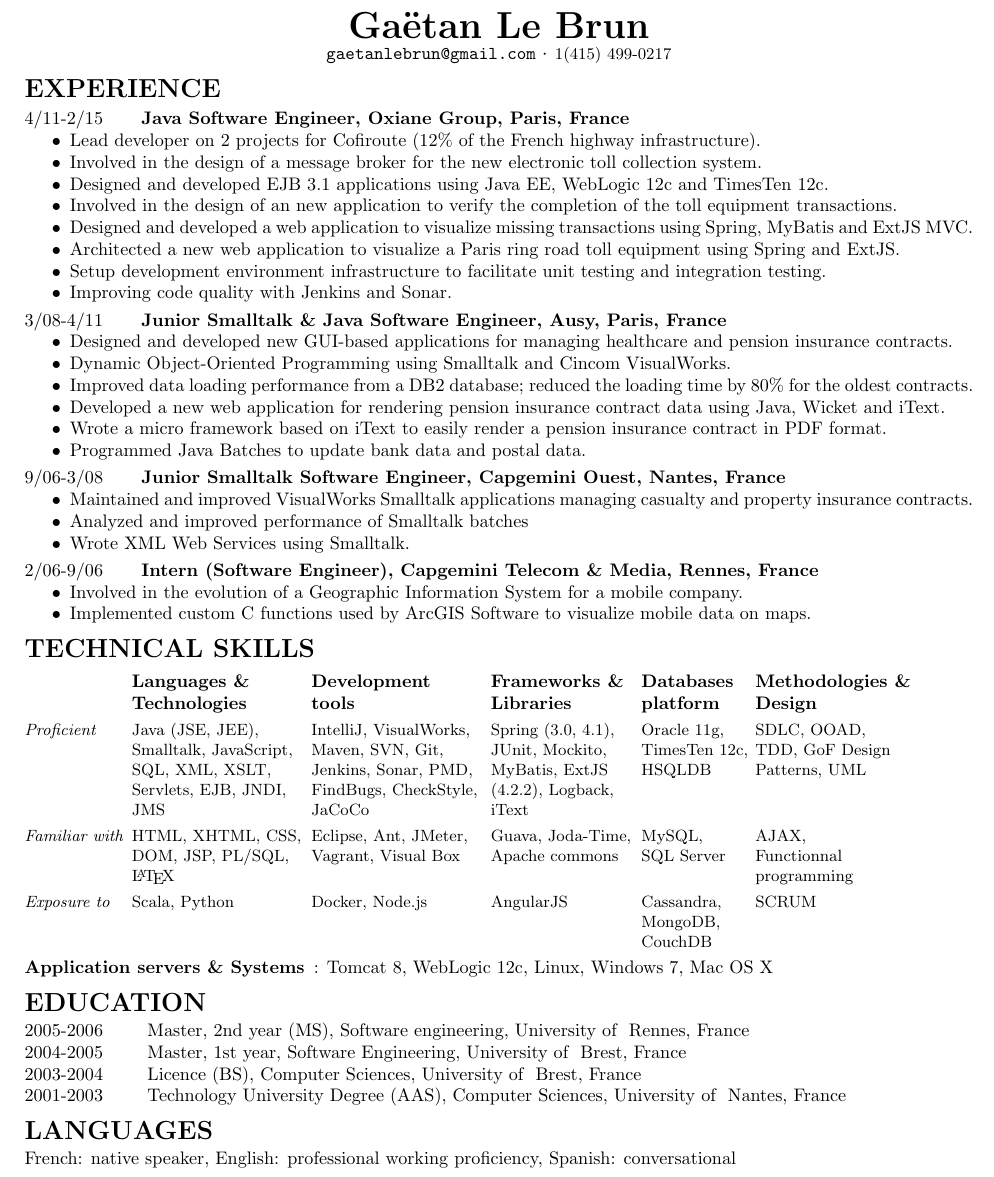
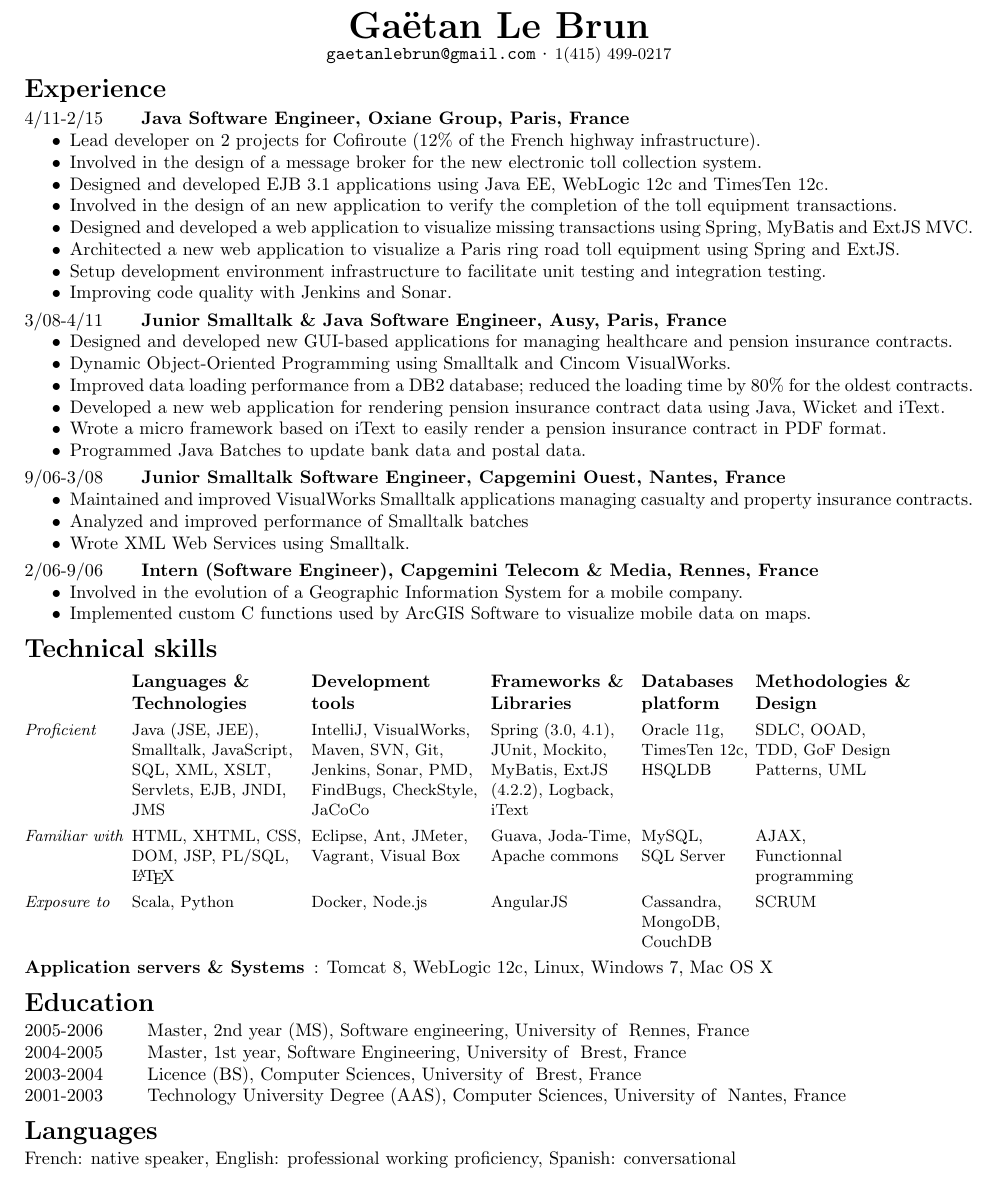
Before and after one commit to gaetanlebrun/my-resume, a LaTeX CV (Gaetan-Le-Brun-resume.tex, which reads education.tex, experience.tex, languages.tex): part of the page, cut so that both start at the same text. Compiled offline with pdfLaTeX.

Commit message:
Changed the sections title

```diff
--- a/education.tex
+++ b/education.tex
@@ -1,4 +1,4 @@
-\section{\en{E}\fr{\'E}DUCATION}
+\section{\en{E}\fr{\'E}ducation}
 
 \begin{educationlist}
   \item
--- a/experience.tex
+++ b/experience.tex
@@ -1,4 +1,4 @@
-\section{\en{E}\fr{\'E}XPERIENCE}
+\section{\en{E}\fr{\'E}xperience}
 
 \experiencesubsection
   {4/11-2/15}
--- a/languages.tex
+++ b/languages.tex
@@ -1,3 +1,3 @@
-\section{\en{LANGUAGES}\fr{LANGUES}}
+\section{\en{Languages}\fr{Langues}}
 \en{French: native speaker, English: professional working proficiency, Spanish: conversational}
 \fr{Anglais: professionnel, Espagnol: conversation}
--- a/skills.tex
+++ b/skills.tex
@@ -1,4 +1,4 @@
-\section{\en{TECHNICAL SKILLS}\fr{COMP\'ETENCES}}
+\section{\en{Technical skills}\fr{Comp\'etences}}
 
 \begin{tabular}{@{}L{0.8in}L{1.35in}L{1.35in}L{1.13in}L{0.85in}L{1.2in}@{}}
   &
```
Also changed, not shown: summary.tex (+1 -1 lines).
